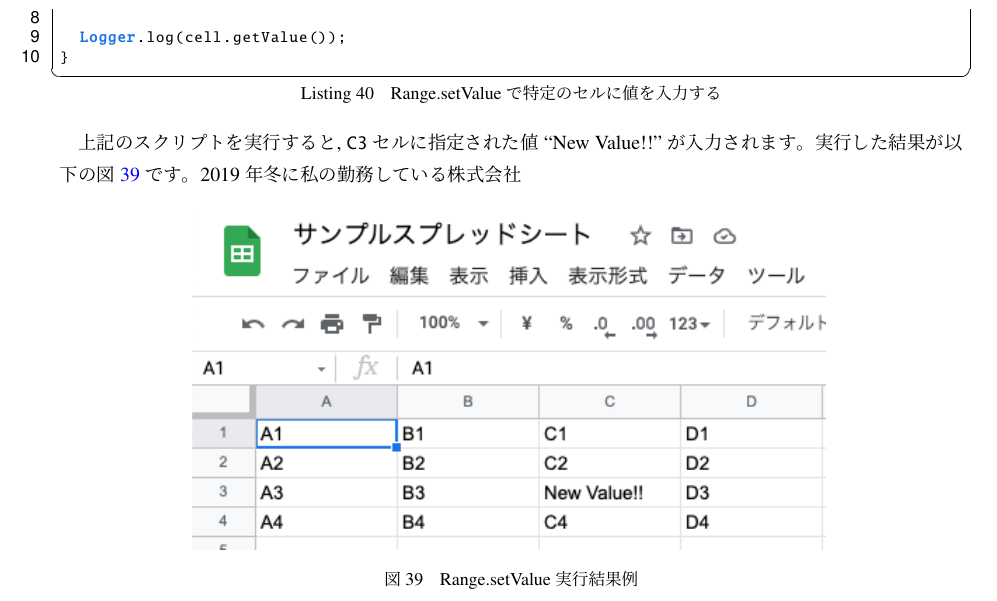
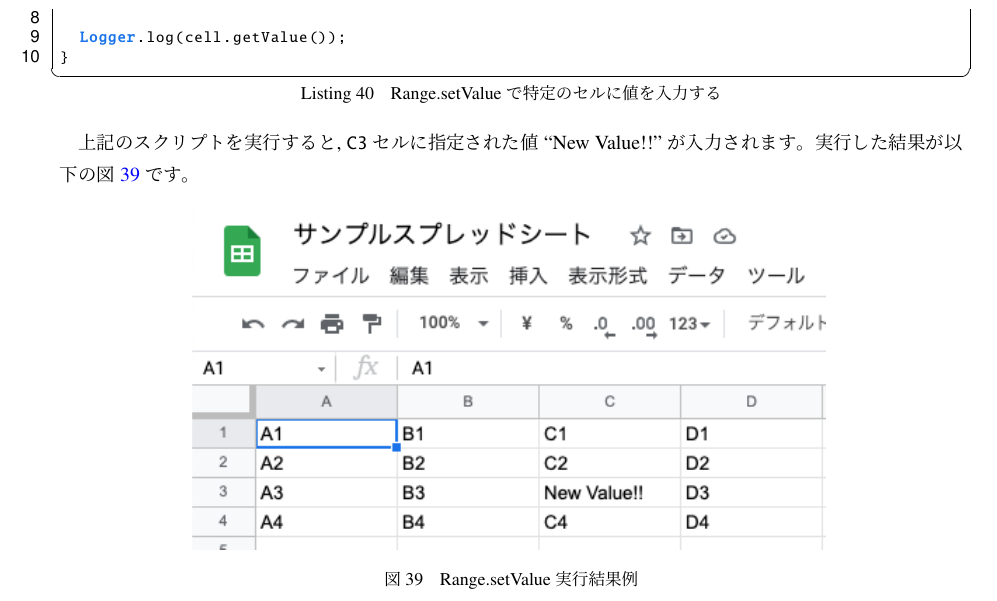
Before and after one commit to hitsumabushi845/gas-slack-integration-text, a LaTeX document (gas_slack_lecture_text.tex): part of page 51 of 61, cut so that both start at the same text. Compiled offline with upLaTeX and dvipdfmx.

Commit message:
ref. #4: Remove unnecessary sentence

```diff
--- a/gas_slack_lecture_text.tex
+++ b/gas_slack_lecture_text.tex
@@ -1386,7 +1386,7 @@ function spreadsheetSample() {
 }
 \end{lstlisting}
 
-上記のスクリプトを実行すると, \verb|C3|セルに指定された値``New Value!!''が入力されます。実行した結果が以下の図\ref{fig:setvalue_result}です。2019年冬に私の勤務している株式会社
+上記のスクリプトを実行すると, \verb|C3|セルに指定された値``New Value!!''が入力されます。実行した結果が以下の図\ref{fig:setvalue_result}です。
 
 \begin{figure}[H]
  \centering
```
